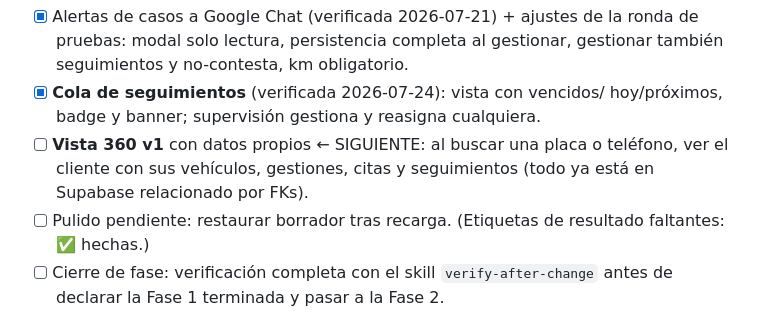
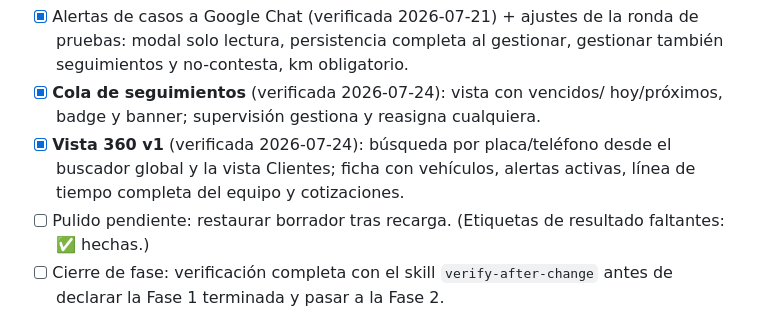
Before and after one commit to directorcx-jpg/Servicio-, a Markdown page: docs/roadmap.md, the part around the change. Drawn GitHub-style.

```diff
--- a/docs/roadmap.md
+++ b/docs/roadmap.md
@@ -36,9 +36,9 @@ se marca aquí el avance):
   gestionar también seguimientos y no-contesta, km obligatorio.
 - [x] **Cola de seguimientos** (verificada 2026-07-24): vista con vencidos/
   hoy/próximos, badge y banner; supervisión gestiona y reasigna cualquiera.
-- [ ] **Vista 360 v1** con datos propios ← SIGUIENTE: al buscar una placa o
-  teléfono, ver el cliente con sus vehículos, gestiones, citas y
-  seguimientos (todo ya está en Supabase relacionado por FKs).
+- [x] **Vista 360 v1** (verificada 2026-07-24): búsqueda por placa/teléfono
+  desde el buscador global y la vista Clientes; ficha con vehículos, alertas
+  activas, línea de tiempo completa del equipo y cotizaciones.
 - [ ] Pulido pendiente: restaurar borrador tras recarga. (Etiquetas de
   resultado faltantes: ✅ hechas.)
 - [ ] Cierre de fase: verificación completa con el skill
```
Also changed, not shown: docs/piloto.md (added, +27 -0 lines), docs/specs/2026-07-24-vista-360-v1.md (+7 -0 lines).
